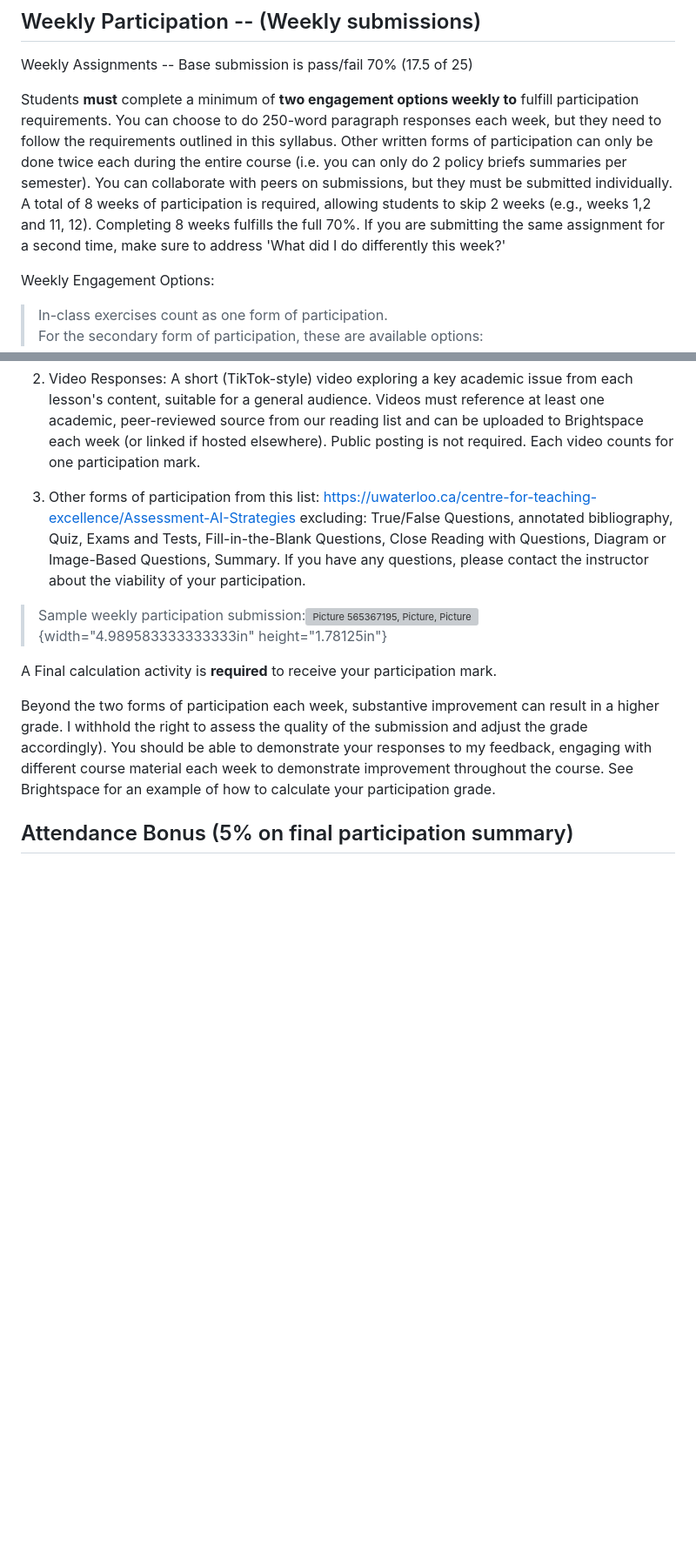
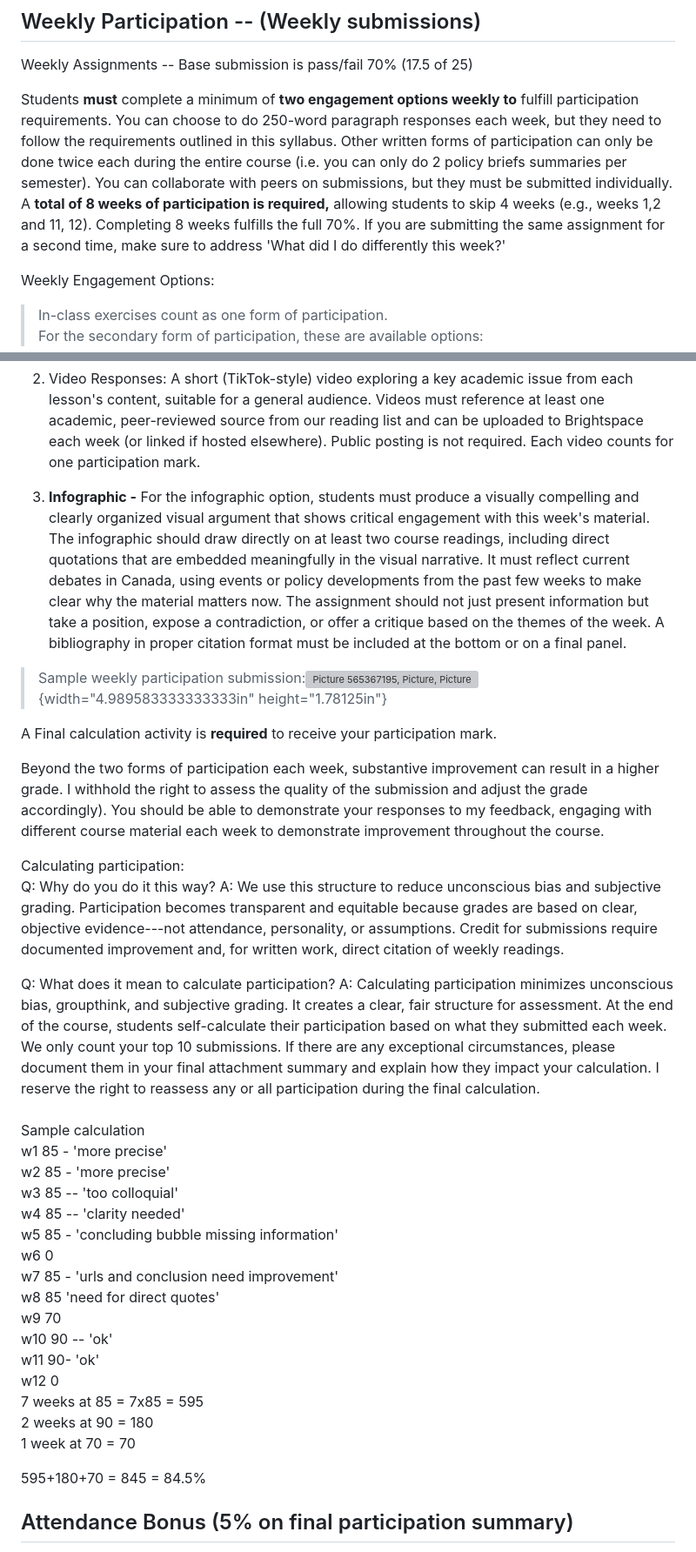
Before and after one commit to dbousfie/4201, a Markdown page: syllabus.md, 2 parts joined by grey strips. Shown at 87% size. Rendered like a GitHub page; blank space fills up the shorter version; grey boxes are pictures that could not be loaded.

```diff
--- a/syllabus.md
+++ b/syllabus.md
@@ -347,11 +345,11 @@ paragraph responses each week, but they need to follow the requirements
 outlined in this syllabus. Other written forms of participation can only
 be done twice each during the entire course (i.e. you can only do 2
 policy briefs summaries per semester). You can collaborate with peers on
-submissions, but they must be submitted individually. A total of 8 weeks
-of participation is required, allowing students to skip 2 weeks (e.g.,
-weeks 1,2 and 11, 12). Completing 8 weeks fulfills the full 70%. If you
-are submitting the same assignment for a second time, make sure to
-address 'What did I do differently this week?'
+submissions, but they must be submitted individually. A **total of 8
+weeks of participation is required,** allowing students to skip 4 weeks
+(e.g., weeks 1,2 and 11, 12). Completing 8 weeks fulfills the full 70%.
+If you are submitting the same assignment for a second time, make sure
+to address 'What did I do differently this week?'
 
 Weekly Engagement Options:
 
@@ -375,12 +373,16 @@ Weekly Engagement Options:
     week (or linked if hosted elsewhere). Public posting is not
     required. Each video counts for one participation mark.
 
-3.  Other forms of participation from this list:
-    <https://uwaterloo.ca/centre-for-teaching-excellence/Assessment-AI-Strategies>
-    excluding: True/False Questions, annotated bibliography, Quiz, Exams
-    and Tests, Fill-in-the-Blank Questions, Close Reading with
-    Questions, Diagram or Image-Based Questions, Summary. If you have
-    any questions, please contact the instructor about the viability of
-    your participation.
+3.  **Infographic -** For the infographic option, students must produce
+    a visually compelling and clearly organized visual argument that
+    shows critical engagement with this week's material. The infographic
+    should draw directly on at least two course readings, including
+    direct quotations that are embedded meaningfully in the visual
+    narrative. It must reflect current debates in Canada, using events
+    or policy developments from the past few weeks to make clear why the
+    material matters now. The assignment should not just present
+    information but take a position, expose a contradiction, or offer a
+    critique based on the themes of the week. A bibliography in proper
+    citation format must be included at the bottom or on a final panel.
 
 > Sample weekly participation submission:![Picture 565367195, Picture,
@@ -395,8 +397,44 @@ can result in a higher grade. I withhold the right to assess the quality
 of the submission and adjust the grade accordingly). You should be able
 to demonstrate your responses to my feedback, engaging with different
 course material each week to demonstrate improvement throughout the
-course. See Brightspace for an example of how to calculate your
-participation grade.
+course.
+
+Calculating participation:\
+Q: Why do you do it this way? A: We use this structure to reduce
+unconscious bias and subjective grading. Participation becomes
+transparent and equitable because grades are based on clear, objective
+evidence---not attendance, personality, or assumptions. Credit for
+submissions require documented improvement and, for written work, direct
+citation of weekly readings.
+
+Q: What does it mean to calculate participation? A: Calculating
+participation minimizes unconscious bias, groupthink, and subjective
+grading. It creates a clear, fair structure for assessment. At the end
+of the course, students self-calculate their participation based on what
+they submitted each week. We only count your top 10 submissions. If
+there are any exceptional circumstances, please document them in your
+final attachment summary and explain how they impact your calculation. I
+reserve the right to reassess any or all participation during the final
+calculation.\
+\
+Sample calculation\
+w1 85 - 'more precise'\
+w2 85 - 'more precise'\
+w3 85 -- 'too colloquial'\
+w4 85 -- 'clarity needed'\
+w5 85 - 'concluding bubble missing information'\
+w6 0\
+w7 85 - 'urls and conclusion need improvement'\
+w8 85 'need for direct quotes'\
+w9 70\
+w10 90 -- 'ok\'\
+w11 90- 'ok'\
+w12 0\
+7 weeks at 85 = 7x85 = 595\
+2 weeks at 90 = 180\
+1 week at 70 = 70
+
+595+180+70 = 845 = 84.5%
 
 ## Attendance Bonus (5% on final participation summary)
 
```
Also changed, not shown: other parts of syllabus.md (+140 -142 lines).
